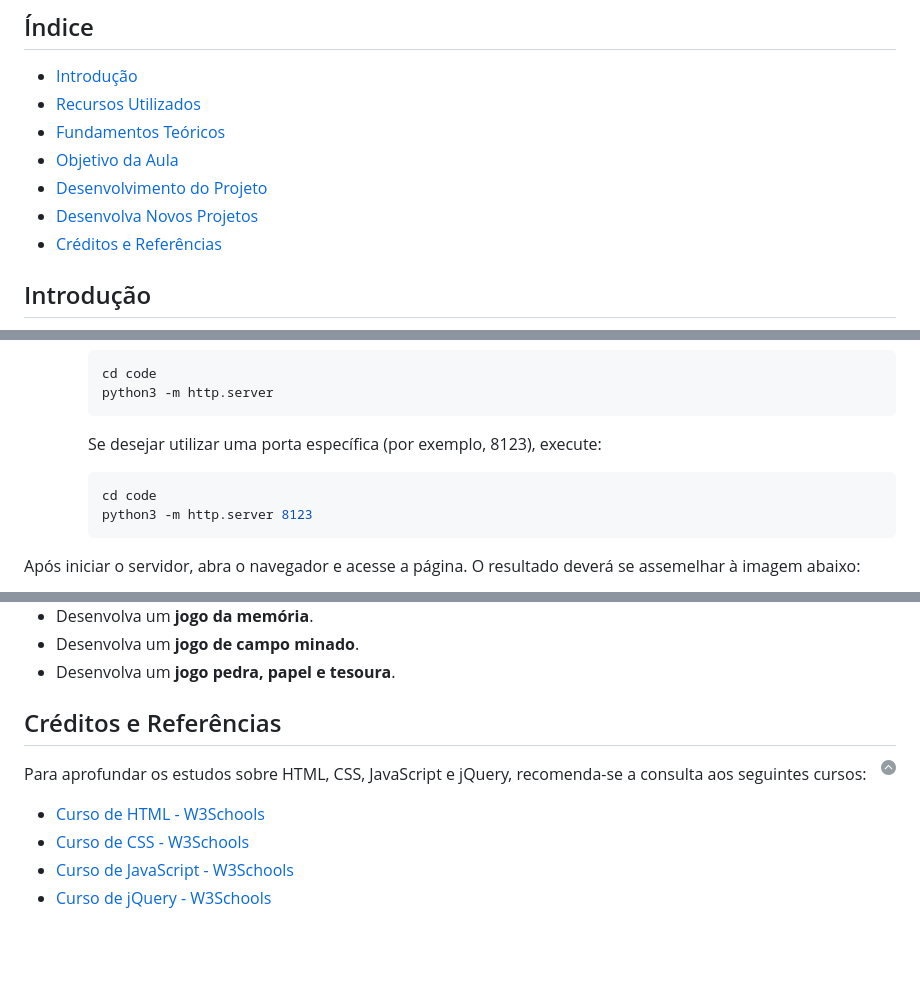
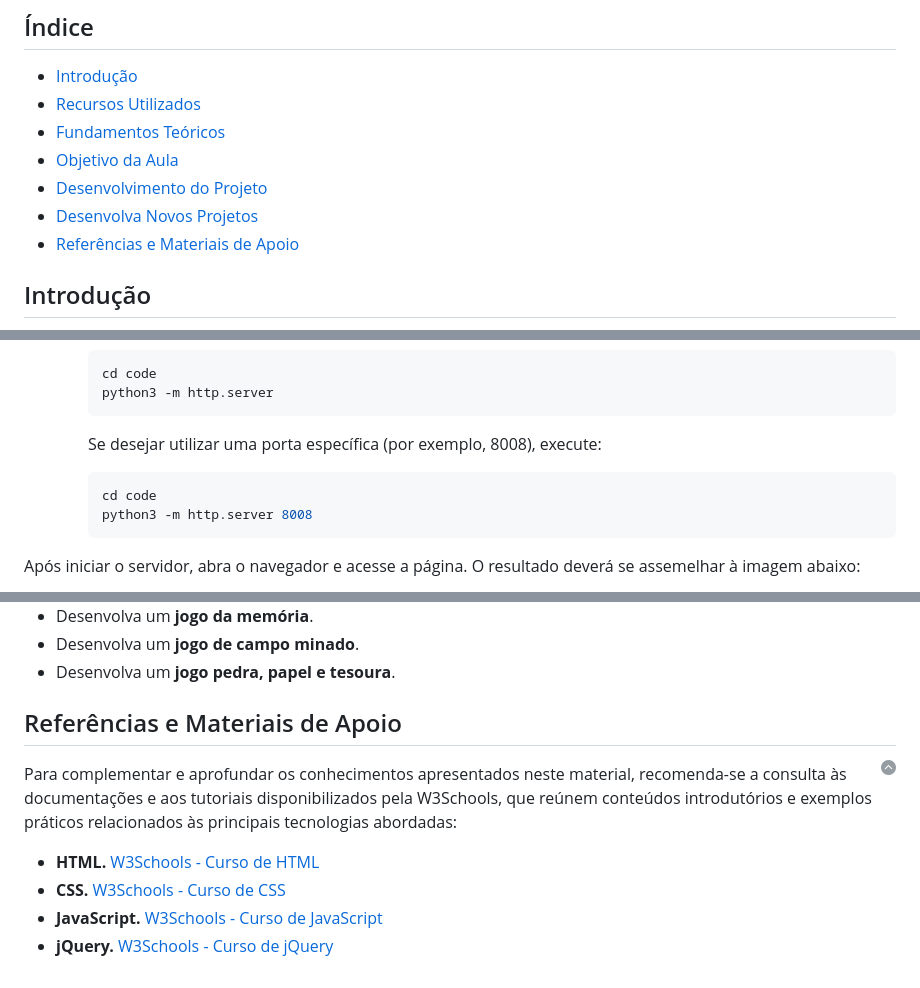
Before and after one commit to ufla-prog-web/aula-html-css-js, a Markdown page: README.md, 3 parts joined by grey strips. Rendered like a GitHub page; blank space fills up the shorter version.

Commit message:
Ajustes nas referências e pasta de recursos

````diff
--- a/README.md
+++ b/README.md
@@ -20,7 +20,7 @@
 * [Objetivo da Aula](#objetivo-da-aula)
 * [Desenvolvimento do Projeto](#desenvolvimento-do-projeto)
 * [Desenvolva Novos Projetos](#desenvolva-novos-projetos)
-* [Créditos e Referências](#créditos-e-referências)
+* [Referências e Materiais de Apoio](#referências-e-materiais-de-apoio)
 
 ## Introdução
 
@@ -248,11 +248,11 @@ Abra o arquivo `index.html` em um navegador para visualizar o conteúdo da pági
         python3 -m http.server
         ```
 
-        Se desejar utilizar uma porta específica (por exemplo, 8123), execute:
+        Se desejar utilizar uma porta específica (por exemplo, 8008), execute:
 
         ```bash
         cd code
-        python3 -m http.server 8123
+        python3 -m http.server 8008
         ```
 
 Após iniciar o servidor, abra o navegador e acesse a página. O resultado deverá se assemelhar à imagem abaixo:
@@ -1245,13 +1245,13 @@ Com os conhecimentos adquiridos em HTML, CSS e JavaScript, desenvolva novos proj
 * Desenvolva um **jogo de campo minado**.
 * Desenvolva um **jogo pedra, papel e tesoura**.
 
-## Créditos e Referências
+## Referências e Materiais de Apoio
 
 <a href="#índice"><img align="right" width="15" height="15" src="./docs/up-arrow.png" alt="Voltar para topo"></a>
 
-Para aprofundar os estudos sobre HTML, CSS, JavaScript e jQuery, recomenda-se a consulta aos seguintes cursos:
+Para complementar e aprofundar os conhecimentos apresentados neste material, recomenda-se a consulta às documentações e aos tutoriais disponibilizados pela W3Schools, que reúnem conteúdos introdutórios e exemplos práticos relacionados às principais tecnologias abordadas:
 
-* [Curso de HTML - W3Schools](https://www.w3schools.com/html/default.asp)
-* [Curso de CSS - W3Schools](https://www.w3schools.com/css/default.asp)
-* [Curso de JavaScript - W3Schools](https://www.w3schools.com/js/default.asp)
-* [Curso de jQuery - W3Schools](https://www.w3schools.com/jquery/default.asp)
+* **HTML.** [W3Schools - Curso de HTML](https://www.w3schools.com/html/default.asp)
+* **CSS.** [W3Schools - Curso de CSS](https://www.w3schools.com/css/default.asp)
+* **JavaScript.** [W3Schools - Curso de JavaScript](https://www.w3schools.com/js/default.asp)
+* **jQuery.** [W3Schools - Curso de jQuery](https://www.w3schools.com/jquery/default.asp)
````
Also changed, not shown: other parts of README.md (+2 -2 lines).
